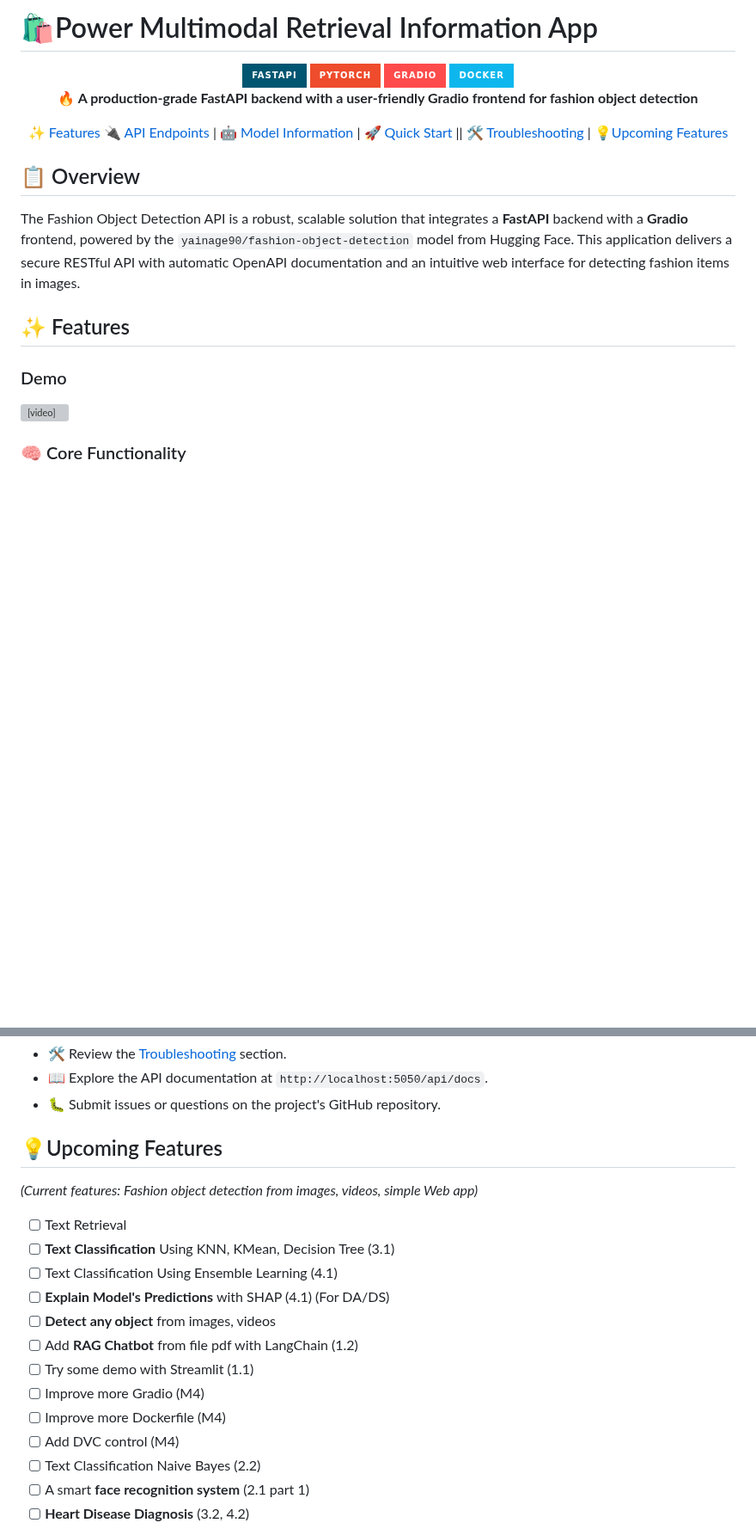
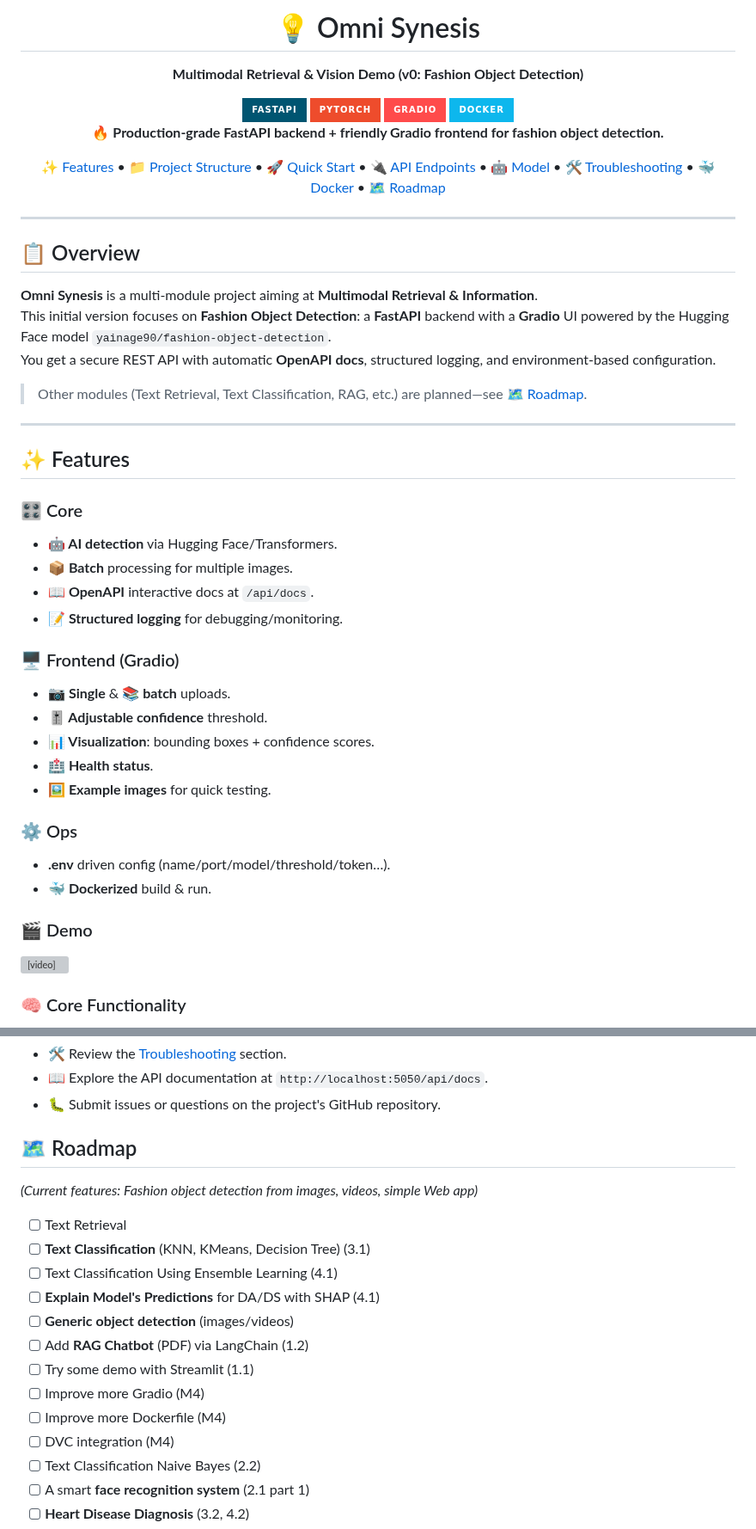
Before and after one commit to mylethidiem/Omni-Synesis, a Markdown page: README.md, 2 parts joined by grey strips. Shown at 86% size. Drawn GitHub-style; badges without logos; blank space fills up the shorter version; grey boxes are pictures that could not be loaded.

Commit message:
Update README.md and change app name

```diff
--- a/README.md
+++ b/README.md
@@ -1,4 +1,8 @@
-# 🛍️Power Multimodal Retrieval Information App
+<div align="center">
+  <h1>💡 Omni Synesis</h1>
+  <p><strong>Multimodal Retrieval & Vision Demo (v0: Fashion Object Detection)</strong></p>
+</div>
+
 
 <div align="center">
   <img src="https://img.shields.io/badge/FastAPI-005571?style=for-the-badge&logo=fastapi" />
@@ -7,24 +11,47 @@
   <img src="https://img.shields.io/badge/docker-%230db7ed.svg?style=for-the-badge&logo=docker&logoColor=white" />
 </div>
 
-
 <div align="center">
 
-**🔥 A production-grade FastAPI backend with a user-friendly Gradio frontend for fashion object detection**
+**🔥 Production-grade FastAPI backend + friendly Gradio frontend for fashion object detection.**
 
-[✨ Features](#features)  [🔌 API Endpoints](#api-endpoints) | [🤖 Model Information](#model-information) | [🚀 Quick Start](#quick-start) || [🛠️ Troubleshooting](#troubleshooting) | [💡Upcoming Features](#upcoming-features)
+[✨ Features](#-features) • [📁 Project Structure](#-project-structure) • [🚀 Quick Start](#-quick-start) • [🔌 API Endpoints](#-api-endpoints) • [🤖 Model](#-model-information) • [🛠️ Troubleshooting](#-troubleshooting) • [🐳 Docker](#-docker-deployment) • [🗺️ Roadmap](#-roadmap)
 
 </div>
 
+---
+
 ## 📋 Overview
+**Omni Synesis** is a multi-module project aiming at **Multimodal Retrieval & Information**.
+This initial version focuses on **Fashion Object Detection**: a **FastAPI** backend with a **Gradio** UI powered by the Hugging Face model `yainage90/fashion-object-detection`.
+You get a secure REST API with automatic **OpenAPI docs**, structured logging, and environment-based configuration.
 
-The Fashion Object Detection API is a robust, scalable solution that integrates a **FastAPI** backend with a **Gradio** frontend, powered by the `yainage90/fashion-object-detection` model from Hugging Face. This application delivers a secure RESTful API with automatic OpenAPI documentation and an intuitive web interface for detecting fashion items in images.
+> Other modules (Text Retrieval, Text Classification, RAG, etc.) are planned—see [🗺️ Roadmap](#-roadmap).
+
+---
 
 ## ✨ Features
 
-### Demo
+### 🎛️ Core
+- **🤖 AI detection** via Hugging Face/Transformers.
+- **📦 Batch** processing for multiple images.
+- **📖 OpenAPI** interactive docs at `/api/docs`.
+- **📝 Structured logging** for debugging/monitoring.
 
-<video controls src="static/picture/demo.mp4" title="Title"></video>
+### 🖥️ Frontend (Gradio)
+- **📷 Single** & **📚 batch** uploads.
+- **🎚️ Adjustable confidence** threshold.
+- **📊 Visualization**: bounding boxes + confidence scores.
+- **🏥 Health status**.
+- **🖼️ Example images** for quick testing.
+
+### ⚙️ Ops
+- **.env** driven config (name/port/model/threshold/token…).
+- **🐳 Dockerized** build & run.
+
+### 🎬 Demo
+
+<video controls src="static/picture/demo.mp4" title="Fashion Object Detection Demo"></video>
 
 ### 🧠 Core Functionality
 
@@ -262,20 +294,20 @@ For assistance:
 - 📖 Explore the API documentation at `http://localhost:5050/api/docs`.
 - 🐛 Submit issues or questions on the project's GitHub repository.
 
-## 💡Upcoming Features
+## 🗺️ Roadmap
 
 _(Current features: Fashion object detection from images, videos, simple Web app)_
 
 - [ ] Text Retrieval
-- [ ] **Text Classification** Using KNN, KMean, Decision Tree (3.1)
+- [ ] **Text Classification** (KNN, KMeans, Decision Tree) (3.1)
 - [ ] Text Classification Using Ensemble Learning (4.1)
-- [ ] **Explain Model's Predictions** with SHAP (4.1) (For DA/DS)
-- [ ] **Detect any object** from images, videos
-- [ ] Add **RAG Chatbot** from file pdf with LangChain (1.2)
+- [ ] **Explain Model's Predictions** for DA/DS with SHAP (4.1)
+- [ ] **Generic object detection** (images/videos)
+- [ ] Add **RAG Chatbot** (PDF) via LangChain (1.2)
 - [ ] Try some demo with Streamlit (1.1)
 - [ ] Improve more Gradio (M4)
 - [ ] Improve more Dockerfile (M4)
-- [ ] Add DVC control (M4)
+- [ ] DVC integration (M4)
 - [ ] Text Classification Naive Bayes (2.2)
 - [ ] A smart **face recognition system** (2.1 part 1)
 - [ ] **Heart Disease Diagnosis** (3.2, 4.2)
```
Also changed, not shown: other parts of README.md (+30 -25 lines).
